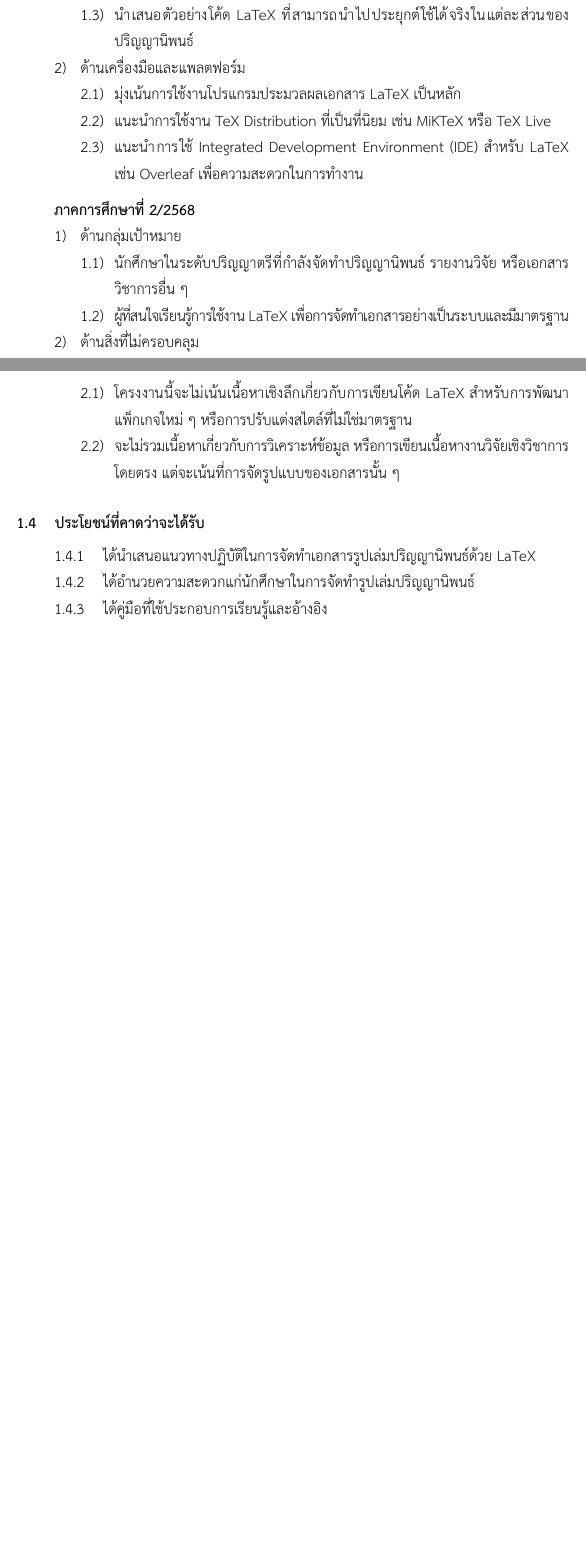
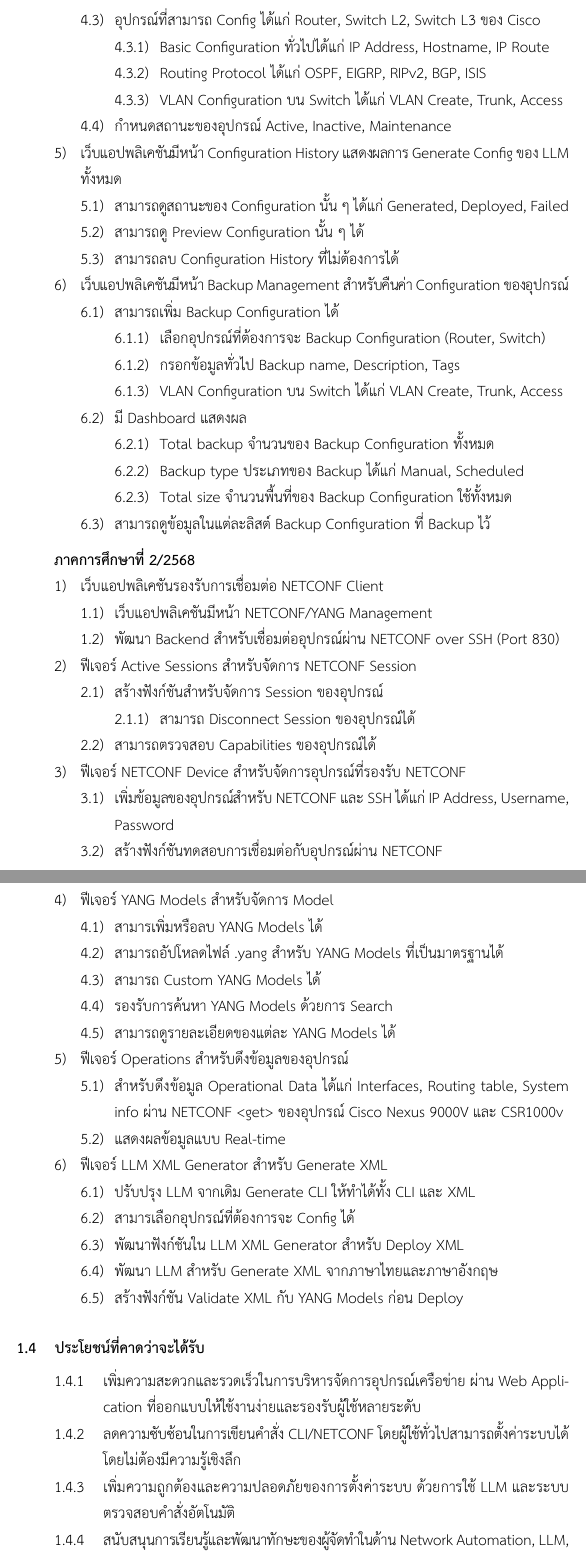
Before and after one commit to ChaiyasitZ/project-document, a LaTeX thesis (Main.tex, which reads Project_010_Chapter1.tex): two parts of pages 13 and 14 of 48 before the commit and two parts of pages 14 and 15 of 49 after it, joined at a grey line, cut at the place of the change, the shorter picture padded with empty space. Compiled offline with XeLaTeX.

Commit message:
Refactor project documentation and abstract; update table of contents and chapter content
- Updated the abstract in Project_002_Abstract.tex to reflect the new focus on a web application for network management.
- Revised Chapter 1 in Project_010_Chapter1.tex to introduce the concept of network configuration management and the use of NETCONF and LLM technology.
- Adjusted the table of contents in Main.toc to align with the new structure and content of the project.
- Enhanced the objectives and scope of the project to emphasize the development of a web application for managing Cisco devices.
- Added detailed features and functionalities of the web application, including configuration management, backup, and LLM integration.

```diff
--- a/Project_010_Chapter1.tex
+++ b/Project_010_Chapter1.tex
@@ -60,8 +58,4 @@
-        \item นำเสนอตัวอย่างโค้ด LaTeX ที่สามารถนำไปประยุกต์ใช้ได้จริงในแต่ละส่วนของปริญญานิพนธ์
     \end{mycustomenum2}
 
-    \item ด้านเครื่องมือและแพลตฟอร์ม
+    \item เว็บแอปพลิเคชันมีหน้า Dashboard สำหรับภาพรวมต่างๆของเว็บแอปพลิเคชัน
     \begin{mycustomenum2}
-        \item มุ่งเน้นการใช้งานโปรแกรมประมวลผลเอกสาร LaTeX เป็นหลัก
-        \item แนะนำการใช้งาน TeX Distribution ที่เป็นที่นิยม เช่น MiKTeX หรือ TeX Live
-        \item แนะนำการใช้ Integrated Development Environment (IDE) สำหรับ LaTeX เช่น Overleaf เพื่อความสะดวกในการทำงาน
@@ -69,20 +80,89 @@
+        \vspace{4em}
+        \item อุปกรณ์ที่สามารถ Config ได้แก่ Router, Switch L2, Switch L3 ของ Cisco
+            \begin{mycustomenum2}
+                \item Basic Configuration ทั่วไปได้แก่ IP Address, Hostname, IP Route
+                \item Routing Protocol ได้แก่ OSPF, EIGRP, RIPv2, BGP, ISIS
+                \item VLAN Configuration บน Switch ได้แก่ VLAN Create, Trunk, Access
+            \end{mycustomenum2}
+        \item กำหนดสถานะของอุปกรณ์ Active, Inactive, Maintenance
+    \end{mycustomenum2}
+
+    \item เว็บแอปพลิเคชันมีหน้า Configuration History แสดงผลการ Generate Config ของ LLM ทั้งหมด
+    \begin{mycustomenum2}
+        \item สามารถดูสถานะของ Configuration นั้น ๆ ได้แก่ Generated, Deployed, Failed
+        \item สามารถดู Preview Configuration นั้น ๆ ได้
+        \item สามารถลบ Configuration History ที่ไม่ต้องการได้
+    \end{mycustomenum2}
+
+    \item เว็บแอปพลิเคชันมีหน้า Backup Management สำหรับคืนค่า Configuration ของอุปกรณ์
+    \begin{mycustomenum2}
+        \item สามารถเพิ่ม Backup Configuration ได้
+            \begin{mycustomenum2}
+                \item เลือกอุปกรณ์ที่ต้องการจะ Backup Configuration (Router, Switch)
+                \item กรอกข้อมูลทั่วไป Backup name, Description, Tags
+                \item VLAN Configuration บน Switch ได้แก่ VLAN Create, Trunk, Access
+            \end{mycustomenum2}
+        \item มี Dashboard แสดงผล
+            \begin{mycustomenum2}
+                \item Total backup จำนวนของ Backup Configuration ทั้งหมด
+                \item Backup type ประเภทของ Backup ได้แก่ Manual, Scheduled
+                \item Total size จำนวนพื้นที่ของ Backup Configuration ใช้ทั้งหมด
+            \end{mycustomenum2}
+        \item สามารถดูข้อมูลในแต่ละลิสต์ Backup Configuration ที่ Backup ไว้
+    \end{mycustomenum2}
+
 \end{mycustomenum2}
 
 
 \hspace*{1 cm}\textbf{ภาคการศึกษาที่ 2/2568}
 %ระบุขอบเขตของโปรเจ็ค
 \begin{mycustomenum2}
-    \item ด้านกลุ่มเป้าหมาย
+    \item เว็บแอปพลิเคชันรองรับการเชื่อมต่อ NETCONF Client
     \begin{mycustomenum2}
-        \item นักศึกษาในระดับปริญญาตรีที่กำลังจัดทำปริญญานิพนธ์ รายงานวิจัย หรือเอกสารวิชาการอื่น ๆ
-        \item ผู้ที่สนใจเรียนรู้การใช้งาน LaTeX เพื่อการจัดทำเอกสารอย่างเป็นระบบและมีมาตรฐาน
+        \item เว็บแอปพลิเคชันมีหน้า NETCONF/YANG Management
+        \item พัฒนา Backend สำหรับเชื่อมต่ออุปกรณ์ผ่าน NETCONF over SSH (Port 830)
     \end{mycustomenum2}
 
-    \item ด้านสิ่งที่ไม่ครอบคลุม
+    \item ฟีเจอร์ Active Sessions สำหรับจัดการ NETCONF Session
     \begin{mycustomenum2}
-        \item โครงงานนี้จะไม่เน้นเนื้อหาเชิงลึกเกี่ยวกับการเขียนโค้ด LaTeX สำหรับการพัฒนาแพ็กเกจใหม่ ๆ หรือการปรับแต่งสไตล์ที่ไม่ใช่มาตรฐาน
-        \item จะไม่รวมเนื้อหาเกี่ยวกับการวิเคราะห์ข้อมูล หรือการเขียนเนื้อหางานวิจัยเชิงวิชาการโดยตรง แต่จะเน้นที่การจัดรูปแบบของเอกสารนั้น ๆ
+        \item สร้างฟังก์ชันสำหรับจัดการ Session ของอุปกรณ์
+            \begin{mycustomenum2}
+                \item สามารถ Disconnect Session ของอุปกรณ์ได้
+            \end{mycustomenum2}
+        \item สามารถตรวจสอบ Capabilities ของอุปกรณ์ได้
     \end{mycustomenum2}
+
+    \item ฟีเจอร์ NETCONF Device สำหรับจัดการอุปกรณ์ที่รองรับ NETCONF
+    \begin{mycustomenum2}
+        \item เพิ่มข้อมูลของอุปกรณ์สำหรับ NETCONF และ SSH ได้แก่ IP Address, Username, Password
+        \item สร้างฟังก์ชันทดสอบการเชื่อมต่อกับอุปกรณ์ผ่าน NETCONF
+    \end{mycustomenum2}
+
+    \vspace{1em}
+    \item ฟีเจอร์ YANG Models สำหรับจัดการ Model
+    \begin{mycustomenum2}
+        \item สามารเพิ่มหรือลบ YANG Models ได้
+        \item สามารถอัปโหลดไฟล์ .yang สำหรับ YANG Models ที่เป็นมาตรฐานได้
+        \item สามารถ Custom YANG Models ได้
+        \item รองรับการค้นหา YANG Models ด้วยการ Search
+        \item สามารถดูรายละเอียดของแต่ละ YANG Models ได้
+    \end{mycustomenum2}
+
+    \item ฟีเจอร์ Operations สำหรับดึงข้อมูลของอุปกรณ์
+    \begin{mycustomenum2}
+        \item สำหรับดึงข้อมูล Operational Data ได้แก่ Interfaces, Routing table, System info ผ่าน NETCONF <get> ของอุปกรณ์ Cisco Nexus 9000V และ CSR1000v
+        \item แสดงผลข้อมูลแบบ Real-time
+    \end{mycustomenum2}
+
+    \item ฟีเจอร์ LLM XML Generator สำหรับ Generate XML
+    \begin{mycustomenum2}
+        \item ปรับปรุง LLM จากเดิม Generate CLI ให้ทำได้ทั้ง CLI และ XML
+        \item สามารเลือกอุปกรณ์ที่ต้องการจะ Config ได้
+        \item พัฒนาฟังก์ชันใน LLM XML Generator สำหรับ Deploy XML
+        \item พัฒนา LLM  สำหรับ Generate XML จากภาษาไทยและภาษาอังกฤษ
+        \item สร้างฟังก์ชัน Validate XML กับ YANG Models ก่อน Deploy
+    \end{mycustomenum2}
+
 \end{mycustomenum2}
 
 
@@ -94,7 +174,10 @@
 
 %ระบุประโยชน์ที่คาดว่าจะได้รับของโปรเจ็ค
 \begin{mycustomenum}[label=1.4.\arabic*] %เพิ่มวัตถุประสงค์หลัง \item ถ้ามีหลายข้อ ก็เพิ่มบรรทัด \item ไปได้เรื่อยๆ
-    \item ได้นำเสนอแนวทางปฏิบัติในการจัดทำเอกสารรูปเล่มปริญญานิพนธ์ด้วย LaTeX
-    \item ได้อำนวยความสะดวกแก่นักศึกษาในการจัดทำรูปเล่มปริญญานิพนธ์
-    \item ได้คู่มือที่ใช้ประกอบการเรียนรู้และอ้างอิง
+    \item เพิ่มความสะดวกและรวดเร็วในการบริหารจัดการอุปกรณ์เครือข่าย ผ่าน Web Application ที่ออกแบบให้ใช้งานง่ายและรองรับผู้ใช้หลายระดับ
+    \item ลดความซับซ้อนในการเขียนคำสั่ง CLI/NETCONF โดยผู้ใช้ทั่วไปสามารถตั้งค่าระบบได้โดยไม่ต้องมีความรู้เชิงลึก
+    \item เพิ่มความถูกต้องและความปลอดภัยของการตั้งค่าระบบ ด้วยการใช้ LLM และระบบตรวจสอบคำสั่งอัตโนมัติ
+    \item สนับสนุนการเรียนรู้และพัฒนาทักษะของผู้จัดทำในด้าน Network Automation, LLM, Database และมาตรฐานสมัยใหม่
+    \item ส่งเสริมการนำเทคโนโลยี LLM และมาตรฐาน NETCONF/YANG มาใช้จริง เพื่อเพิ่มประสิทธิภาพและความปลอดภัย
+    \item ช่วยให้การตัดสินใจและวางแผนการดูแลเครือข่ายในองค์กรแม่นยำมากขึ้น ด้วยข้อมูลที่ถูกต้องทันสมัย และตรวจสอบย้อนหลังได้
 \end{mycustomenum}
```
Also changed, not shown: Project_002_Abstract.tex (+10 -1 lines), Project_010_Chapter1.tex (61 more changed lines), 7 other files.
